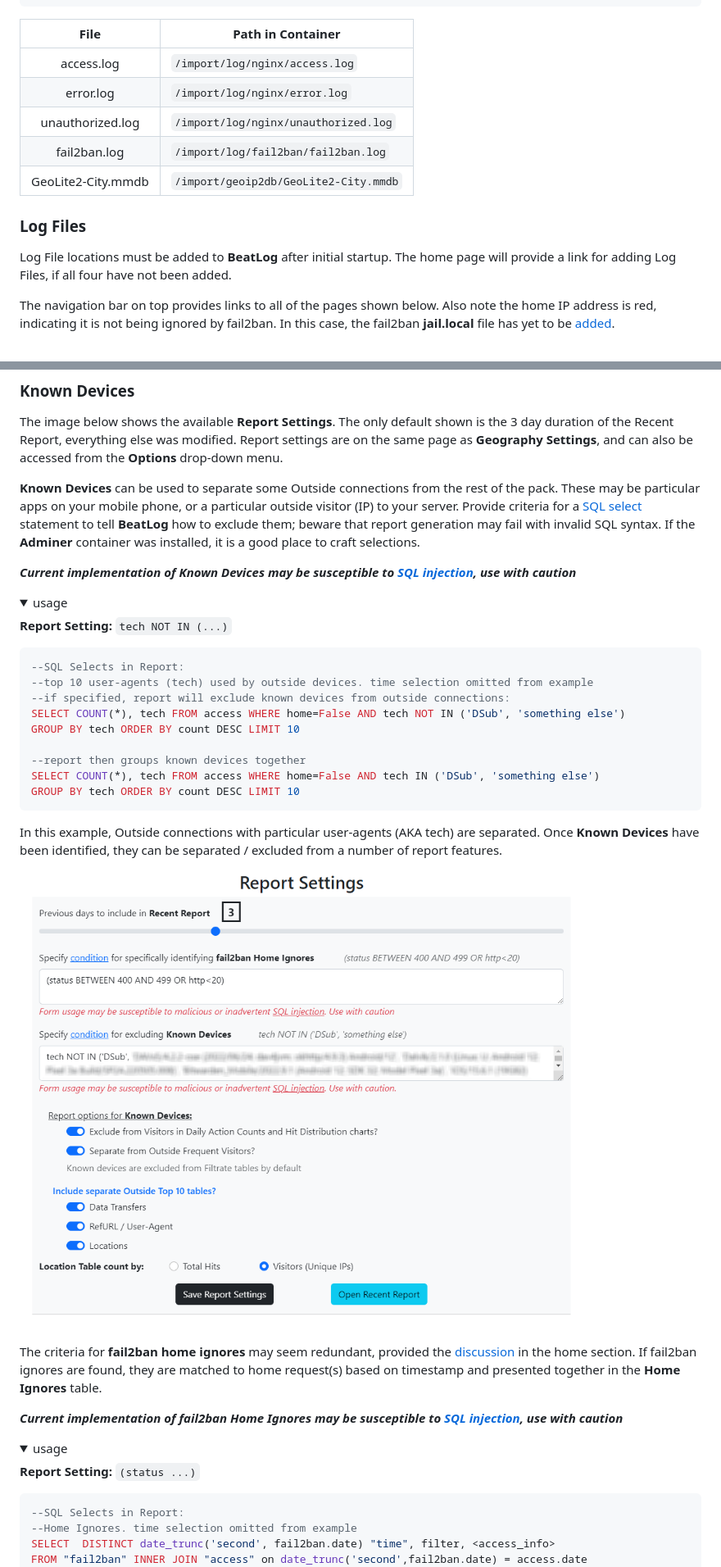
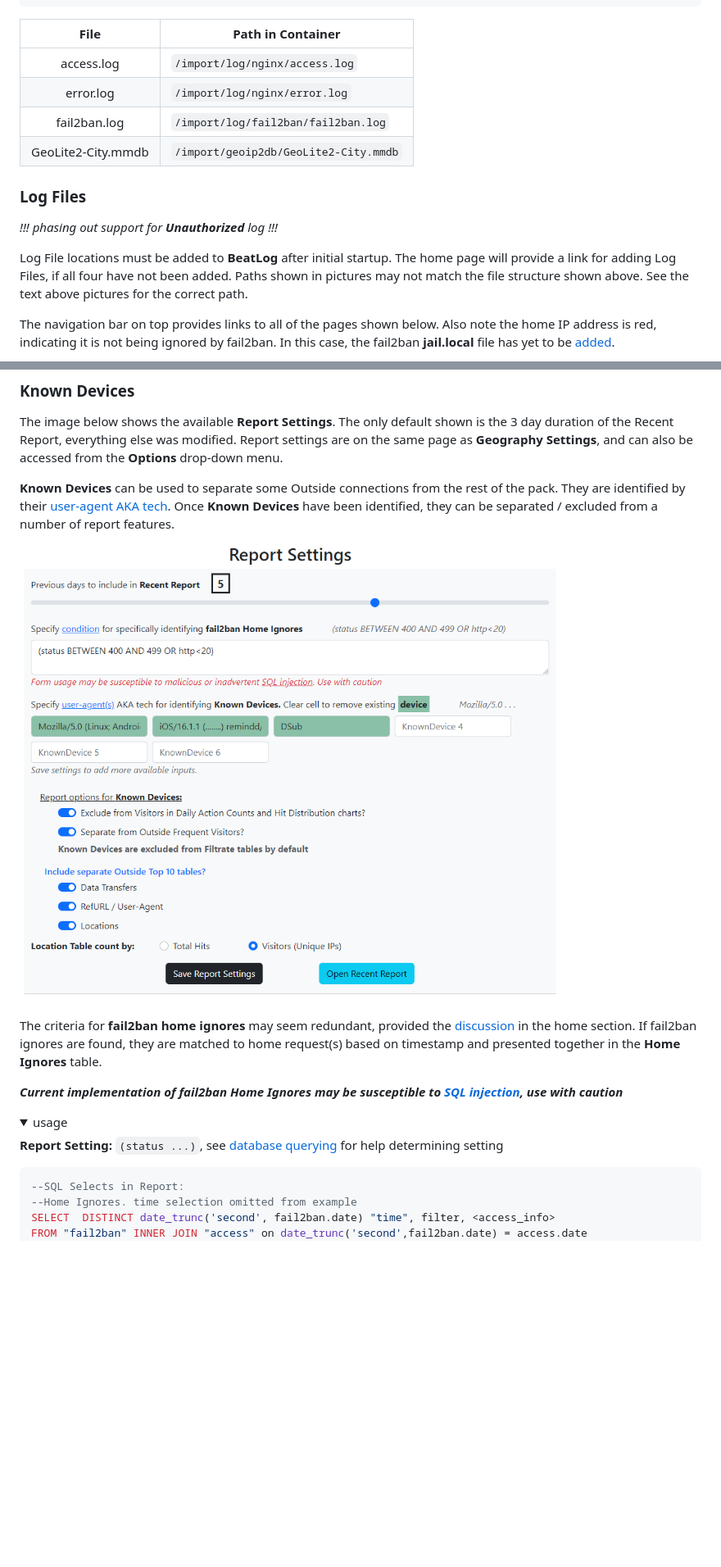
Before and after one commit to NBPub/BeatLog, a Markdown page: docs/README.md, 2 parts joined by grey strips. Shown at 82% size. GitHub-like rendering; pictures changed too: docs/pics/Settings_report.png; folded sections open; blank space fills up the shorter version.

````diff
--- a/docs/README.md
+++ b/docs/README.md
@@ -85,13 +84,15 @@ Following the example, the files can be loaded into **BeatLog** from the `/impor
 | :----: | --- |
 | access.log | `/import/log/nginx/access.log` |
 | error.log | `/import/log/nginx/error.log` |
-| unauthorized.log | `/import/log/nginx/unauthorized.log` |
 | fail2ban.log | `/import/log/fail2ban/fail2ban.log` |
 | GeoLite2-City.mmdb | `/import/geoip2db/GeoLite2-City.mmdb` |
 
 ### Log Files
 
+*!!! phasing out support for **Unauthorized** log !!!*
+
 Log File locations must be added to **BeatLog** after initial startup. The home page will provide a link for adding Log Files, if all four have not been added.
+Paths shown in pictures may not match the file structure shown above. See the text above pictures for the correct path.
 
 The navigation bar on top provides links to all of the pages shown below.
 Also note the home IP address is red, indicating it is not being ignored by fail2ban. In this case, the fail2ban **jail.local** file has yet to be [added](#fail2ban-jail).
@@ -357,31 +359,7 @@ The image below shows the available **Report Settings**. The only default shown
 Report settings are on the same page as **Geography Settings**, and can also be accessed from the **Options** drop-down menu.
 
 **Known Devices** can be used to separate some Outside connections from the rest of the pack.
-These may be particular apps on your mobile phone, or a particular outside visitor (IP) to your server.
-Provide criteria for a [SQL select](https://www.postgresql.org/docs/current/sql-select.html) statement to tell **BeatLog** how to exclude them;
-beware that report generation may fail with invalid SQL syntax.
-If the **Adminer** container was installed, it is a good place to craft selections.
-
-***Current implementation of Known Devices may be susceptible to [SQL injection](https://www.psycopg.org/psycopg3/docs/basic/params.html#danger-sql-injection), use with caution***
-
-<details><summary>usage</summary>
-
-**Report Setting:** `tech NOT IN (...)`
-```sql
---SQL Selects in Report:
---top 10 user-agents (tech) used by outside devices. time selection omitted from example
---if specified, report will exclude known devices from outside connections:
-SELECT COUNT(*), tech FROM access WHERE home=False AND tech NOT IN ('DSub', 'something else')
-GROUP BY tech ORDER BY count DESC LIMIT 10
-
---report then groups known devices together
-SELECT COUNT(*), tech FROM access WHERE home=False AND tech IN ('DSub', 'something else')
-GROUP BY tech ORDER BY count DESC LIMIT 10
-```
-
-</details>
-
-In this example, Outside connections with particular user-agents (AKA tech) are separated.
+They are identified by their [user-agent AKA tech](#processed-data).
 Once **Known Devices** have been identified, they can be separated / excluded from a number of report features.
 
 ![report_set](/docs/pics/Settings_report.png "exclude Known Devices in Report settings")
@@ -393,7 +371,7 @@ If fail2ban ignores are found, they are matched to home request(s) based on time
 
 <details><summary>usage</summary>
 
-**Report Setting:** `(status ...)`
+**Report Setting:** `(status ...)`, see [database querying](#database-explorer) for help determining setting
 ```sql
 --SQL Selects in Report:
 --Home Ignores. time selection omitted from example
````
Also changed, not shown: other parts of docs/README.md (+28 -5 lines), README.md (+42 -16 lines), docs/pics/query_1.png (added), docs/pics/query_2.png (added), docs/pics/query_3.png (added), docs/pics/query_4.png (added), 13 other files.
